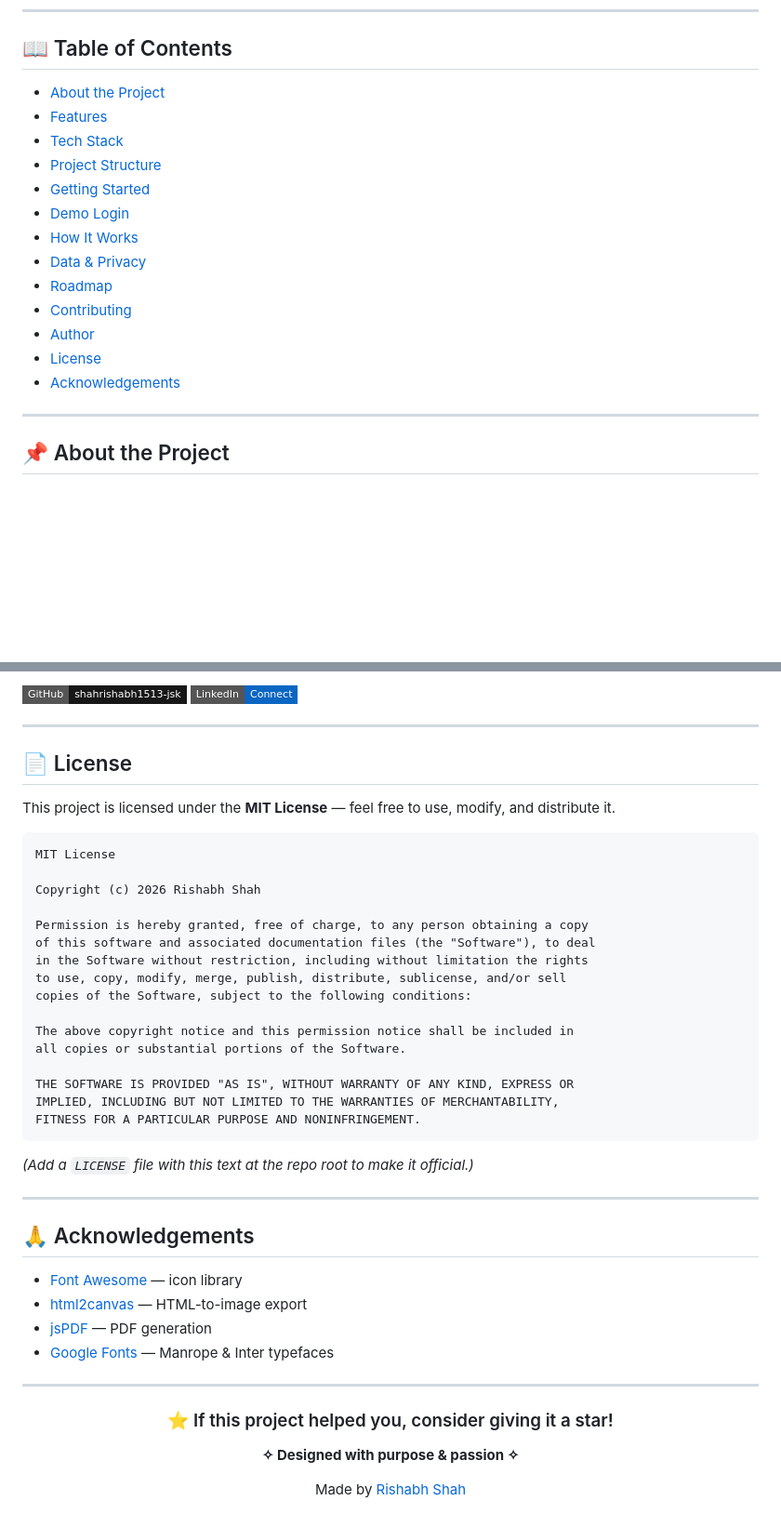
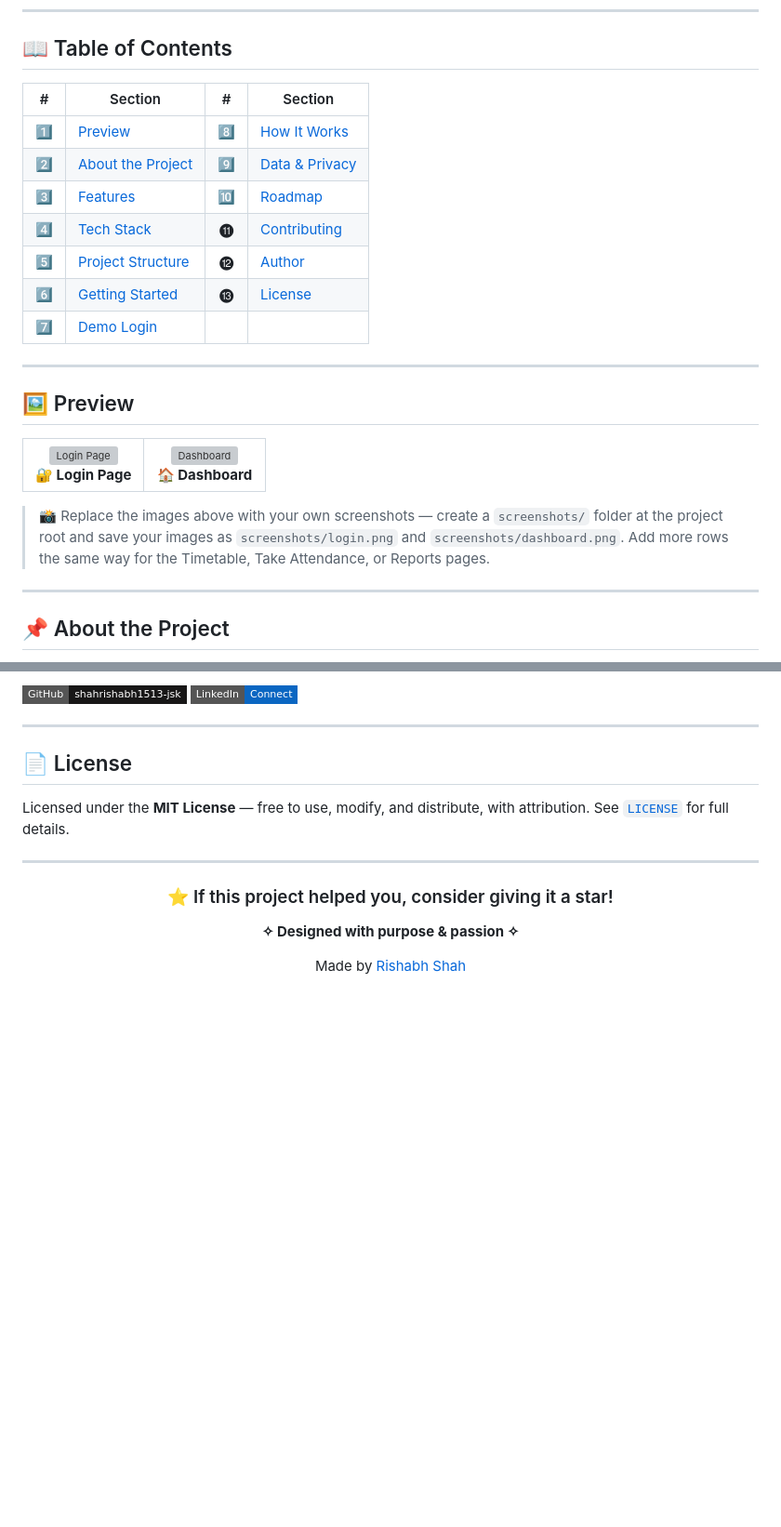
Before and after one commit to shahrishabh1513-jsk/student-attendance-system-Description-, a Markdown page: README.md, 2 parts joined by grey strips. Shown at 93% size. Drawn GitHub-style; badges without logos; blank space fills up the shorter version; grey boxes are pictures that could not be loaded.

Commit message:
Revise README structure and license information
Updated the Table of Contents and modified the License section for clarity.

````diff
--- a/README.md
+++ b/README.md
@@ -24,19 +24,28 @@
 
 ## 📖 Table of Contents
 
-- [About the Project](#-about-the-project)
-- [Features](#-features)
-- [Tech Stack](#-tech-stack)
-- [Project Structure](#-project-structure)
-- [Getting Started](#-getting-started)
-- [Demo Login](#-demo-login)
-- [How It Works](#-how-it-works)
-- [Data & Privacy](#-data--privacy)
-- [Roadmap](#-roadmap)
-- [Contributing](#-contributing)
-- [Author](#-author)
-- [License](#-license)
-- [Acknowledgements](#-acknowledgements)
+| # | Section | # | Section |
+|:---:|---|:---:|---|
+| 1️⃣ | [Preview](#-preview) | 8️⃣ | [How It Works](#-how-it-works) |
+| 2️⃣ | [About the Project](#-about-the-project) | 9️⃣ | [Data & Privacy](#-data--privacy) |
+| 3️⃣ | [Features](#-features) | 🔟 | [Roadmap](#-roadmap) |
+| 4️⃣ | [Tech Stack](#-tech-stack) | ⓫ | [Contributing](#-contributing) |
+| 5️⃣ | [Project Structure](#-project-structure) | ⓬ | [Author](#-author) |
+| 6️⃣ | [Getting Started](#-getting-started) | ⓭ | [License](#-license) |
+| 7️⃣ | [Demo Login](#-demo-login) | | |
+
+---
+
+## 🖼 Preview
+
+<table>
+<tr>
+<td width="50%" align="center"><img src="screenshots/login.png" alt="Login Page" width="100%"/><br><b>🔐 Login Page</b></td>
+<td width="50%" align="center"><img src="screenshots/dashboard.png" alt="Dashboard" width="100%"/><br><b>🏠 Dashboard</b></td>
+</tr>
+</table>
+
+> 📸 Replace the images above with your own screenshots — create a `screenshots/` folder at the project root and save your images as `screenshots/login.png` and `screenshots/dashboard.png`. Add more rows the same way for the Timetable, Take Attendance, or Reports pages.
 
 ---
 
@@ -253,37 +262,8 @@ Contributions make the open-source community amazing. Any contributions are **gr
 
 ## 📄 License
 
-This project is licensed under the **MIT License** — feel free to use, modify, and distribute it.
-
-```
-MIT License
-
-Copyright (c) 2026 Rishabh Shah
-
-Permission is hereby granted, free of charge, to any person obtaining a copy
-of this software and associated documentation files (the "Software"), to deal
-in the Software without restriction, including without limitation the rights
-to use, copy, modify, merge, publish, distribute, sublicense, and/or sell
-copies of the Software, subject to the following conditions:
-
-The above copyright notice and this permission notice shall be included in
-all copies or substantial portions of the Software.
-
-THE SOFTWARE IS PROVIDED "AS IS", WITHOUT WARRANTY OF ANY KIND, EXPRESS OR
-IMPLIED, INCLUDING BUT NOT LIMITED TO THE WARRANTIES OF MERCHANTABILITY,
-FITNESS FOR A PARTICULAR PURPOSE AND NONINFRINGEMENT.
-```
-
-*(Add a `LICENSE` file with this text at the repo root to make it official.)*
-
----
-
-## 🙏 Acknowledgements
-
-- [Font Awesome](https://fontawesome.com/) — icon library
-- [html2canvas](https://html2canvas.hertzen.com/) — HTML-to-image export
-- [jsPDF](https://github.com/parallax/jsPDF) — PDF generation
-- [Google Fonts](https://fonts.google.com/) — Manrope & Inter typefaces
+Licensed under the **MIT License** — free to use, modify, and distribute, with attribution.
+See [`LICENSE`](LICENSE) for full details.
 
 ---
 
````
